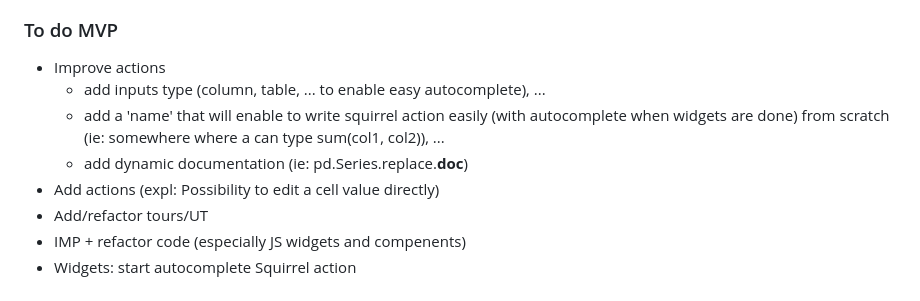
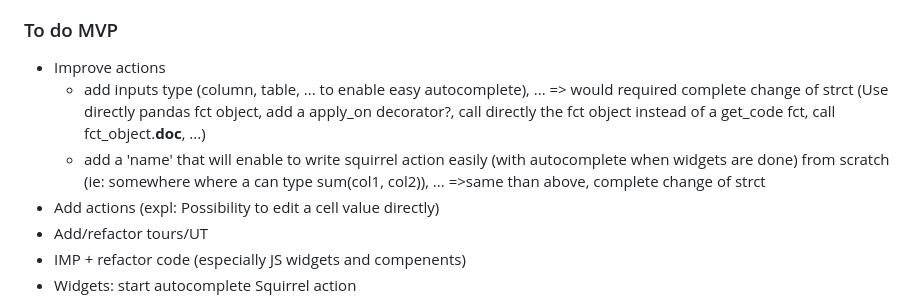
Before and after one commit to Minijump/Squirrel, a Markdown page: README.md, the part around the change. Drawn GitHub-style.

Commit message:
[MVP] rethink TODO's for MVP

```diff
--- a/README.md
+++ b/README.md
@@ -132,9 +132,8 @@ There are 3 main folders:
 
 ### To do MVP
 * Improve actions
-  * add inputs type (column, table, ... to enable easy autocomplete), ...
-  * add a 'name' that will enable to write squirrel action easily (with autocomplete when widgets are done) from scratch (ie: somewhere where a can type sum(col1, col2)), ...
-  * add dynamic documentation (ie: pd.Series.replace.__doc__)
+  * add inputs type (column, table, ... to enable easy autocomplete), ... => would required complete change of strct (Use directly pandas fct object, add a apply_on decorator?, call directly the fct object instead of a get_code fct, call fct_object.__doc__, ...)
+  * add a 'name' that will enable to write squirrel action easily (with autocomplete when widgets are done) from scratch (ie: somewhere where a can type sum(col1, col2)), ... =>same than above, complete change of strct
 * Add actions (expl: Possibility to edit a cell value directly)
 * Add/refactor tours/UT
 * IMP + refactor code (especially JS widgets and compenents)
```
